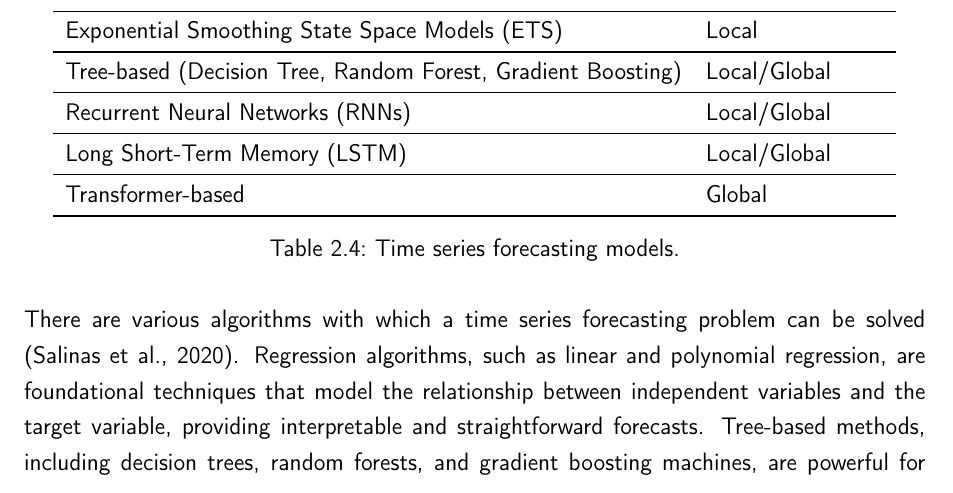
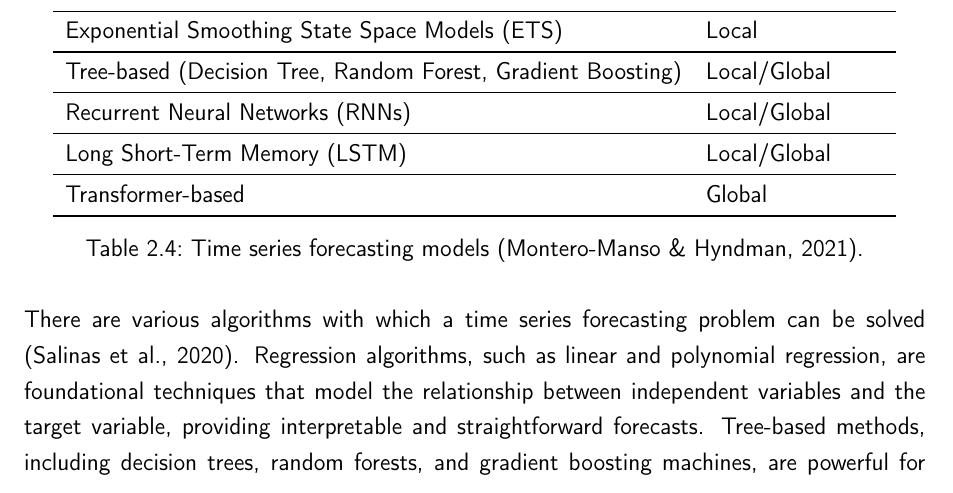
Before and after one commit to andre-anan-gilbert/llm-earthquake-forecasting, a LaTeX thesis (docs/paper/master.tex, which reads docs/paper/chapter1.tex): part of page 13 of 39, cut so that both start at the same text. Compiled offline with pdfLaTeX.

Commit message:
added citation

```diff
--- a/docs/paper/chapter1.tex
+++ b/docs/paper/chapter1.tex
@@ -281,7 +281,7 @@ Table \ref{tab:timeseries_models}.
 
         \bottomrule
     \end{tabular}
-    \caption{Time series forecasting models.}
+    \caption{Time series forecasting models \parencite{montero2021principles}.}
     \label{tab:timeseries_models}
 \end{table}
 
```
Also changed, not shown: docs/paper/bibliography.bib (line endings or trailing spaces).
